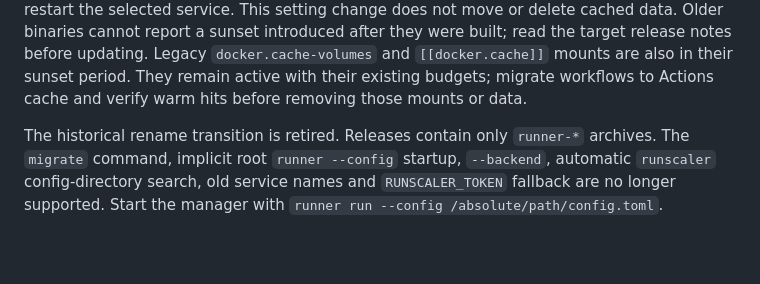
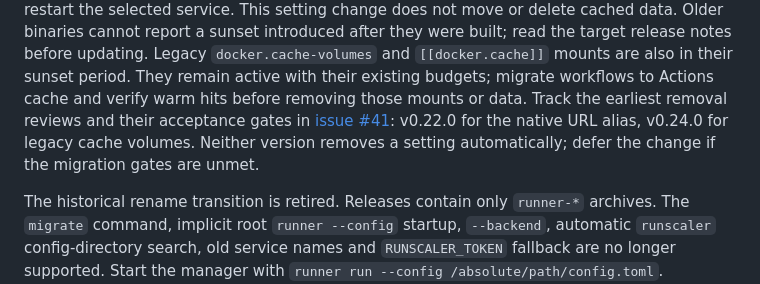
Before and after one commit to ysya/runscaler, a Markdown page: README.md, the part around the change. Rendered like a GitHub page; blank space fills up the shorter version.

Commit message:
docs(cache): track sunset review versions in issue

```diff
--- a/README.md
+++ b/README.md
@@ -211,6 +211,10 @@ after they were built; read the target release notes before updating.
 Legacy `docker.cache-volumes` and `[[docker.cache]]` mounts are also in their
 sunset period. They remain active with their existing budgets; migrate workflows
 to Actions cache and verify warm hits before removing those mounts or data.
+Track the earliest removal reviews and their acceptance gates in
+[issue #41](https://github.com/ysya/runscaler/issues/41): v0.22.0 for the native
+URL alias, v0.24.0 for legacy cache volumes. Neither version removes a setting
+automatically; defer the change if the migration gates are unmet.
 
 The historical rename transition is retired. Releases contain only `runner-*`
 archives. The `migrate` command, implicit root `runner --config` startup,
```
Also changed, not shown: README.zh-TW.md (+3 -0 lines).
